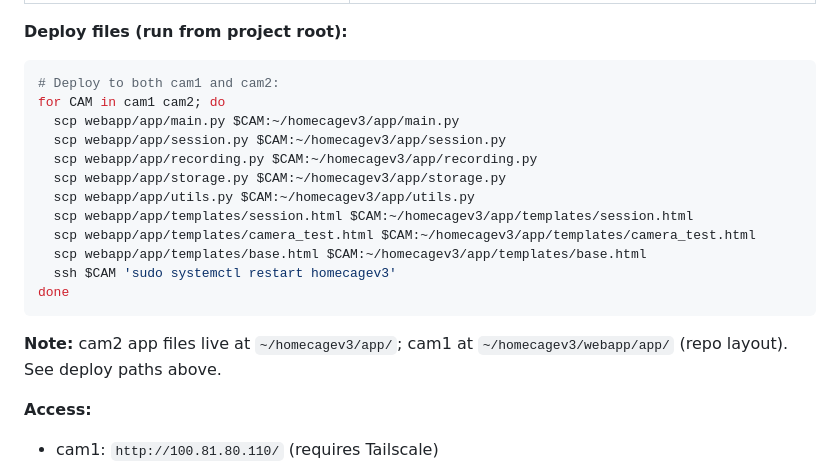
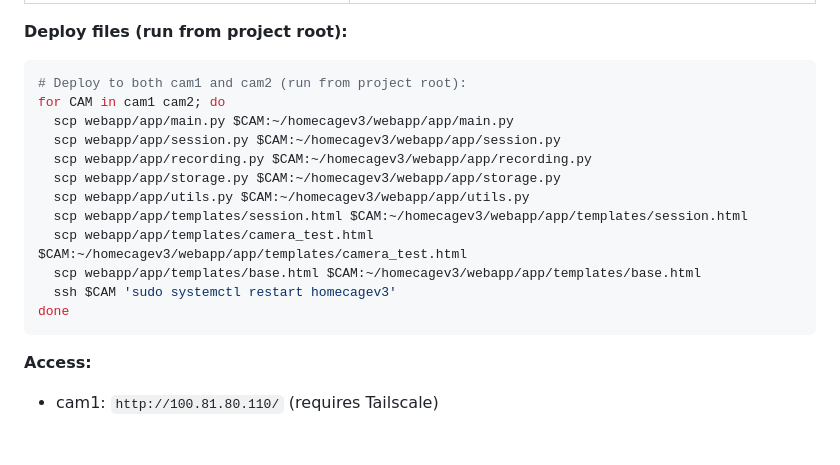
Before and after one commit to meschesm/Homecage_Cam, a Markdown page: CLAUDE.md, the part around the change. GitHub-like rendering; blank space fills up the shorter version.

Commit message:
Fix deploy paths in CLAUDE.md to use webapp/app/

````diff
--- a/CLAUDE.md
+++ b/CLAUDE.md
@@ -66,21 +66,19 @@ The main interface is a FastAPI web app deployed on cam2 as a systemd service be
 
 **Deploy files (run from project root):**
 ```bash
-# Deploy to both cam1 and cam2:
+# Deploy to both cam1 and cam2 (run from project root):
 for CAM in cam1 cam2; do
-  scp webapp/app/main.py $CAM:~/homecagev3/app/main.py
-  scp webapp/app/session.py $CAM:~/homecagev3/app/session.py
-  scp webapp/app/recording.py $CAM:~/homecagev3/app/recording.py
-  scp webapp/app/storage.py $CAM:~/homecagev3/app/storage.py
-  scp webapp/app/utils.py $CAM:~/homecagev3/app/utils.py
-  scp webapp/app/templates/session.html $CAM:~/homecagev3/app/templates/session.html
-  scp webapp/app/templates/camera_test.html $CAM:~/homecagev3/app/templates/camera_test.html
-  scp webapp/app/templates/base.html $CAM:~/homecagev3/app/templates/base.html
+  scp webapp/app/main.py $CAM:~/homecagev3/webapp/app/main.py
+  scp webapp/app/session.py $CAM:~/homecagev3/webapp/app/session.py
+  scp webapp/app/recording.py $CAM:~/homecagev3/webapp/app/recording.py
+  scp webapp/app/storage.py $CAM:~/homecagev3/webapp/app/storage.py
+  scp webapp/app/utils.py $CAM:~/homecagev3/webapp/app/utils.py
+  scp webapp/app/templates/session.html $CAM:~/homecagev3/webapp/app/templates/session.html
+  scp webapp/app/templates/camera_test.html $CAM:~/homecagev3/webapp/app/templates/camera_test.html
+  scp webapp/app/templates/base.html $CAM:~/homecagev3/webapp/app/templates/base.html
   ssh $CAM 'sudo systemctl restart homecagev3'
 done
 ```
-
-**Note:** cam2 app files live at `~/homecagev3/app/`; cam1 at `~/homecagev3/webapp/app/` (repo layout). See deploy paths above.
 
 **Access:**
 - cam1: `http://100.81.80.110/` (requires Tailscale)
````
